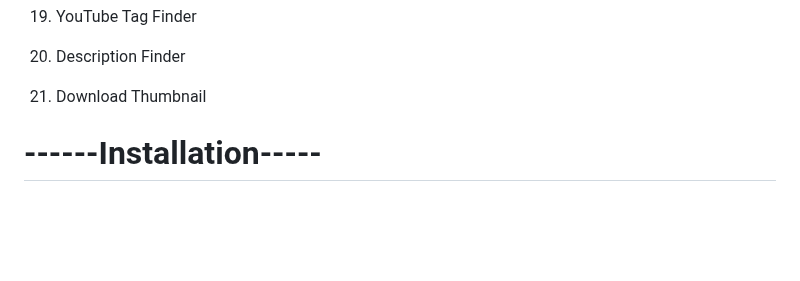
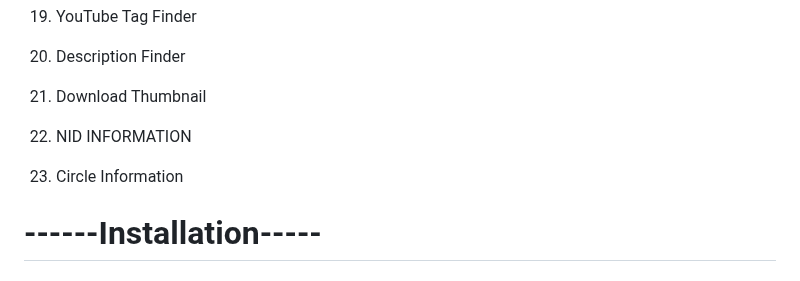
Before and after one commit to ShTasrif/cybersh, a Markdown page: README.md, the part around the change. Rendered like a GitHub page; blank space fills up the shorter version.

```diff
--- a/README.md
+++ b/README.md
@@ -66,6 +66,10 @@ This tool is for educational purposes only ! Don't use this to take revenge I wi
 21. Description Finder
 
 22. Download Thumbnail
+
+23. NID INFORMATION
+
+24. Circle Information
 
 
 # ------Installation-----
```
